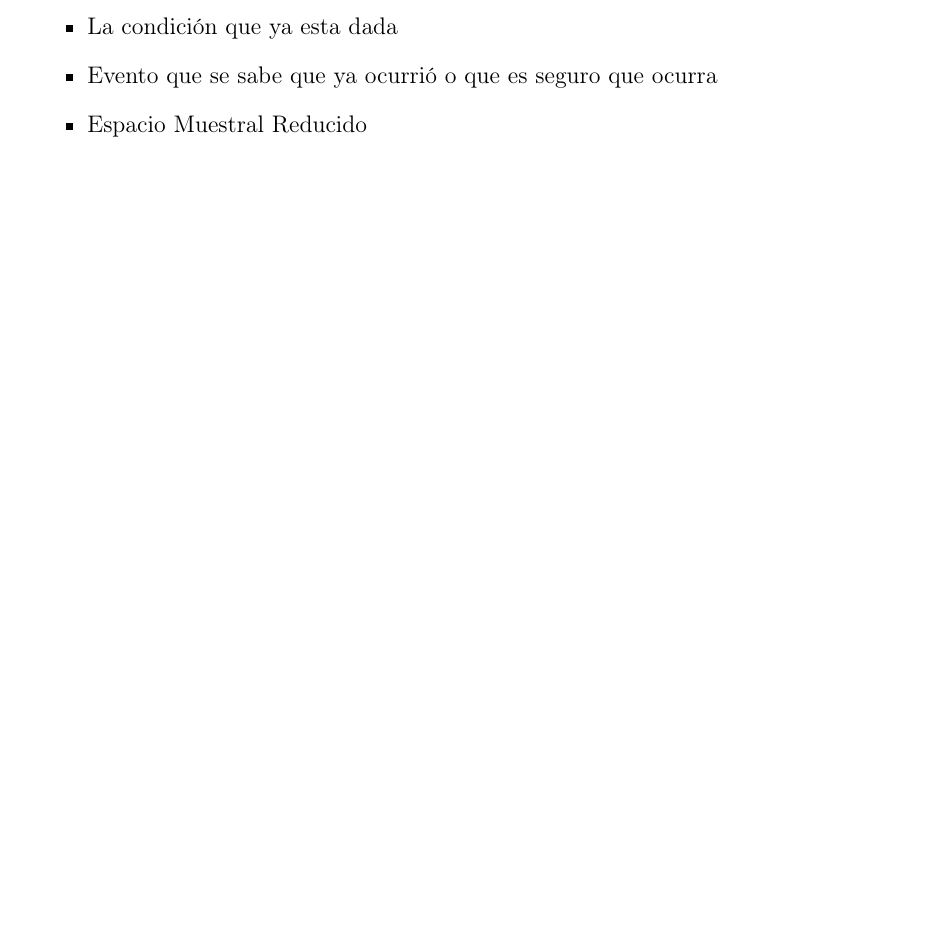
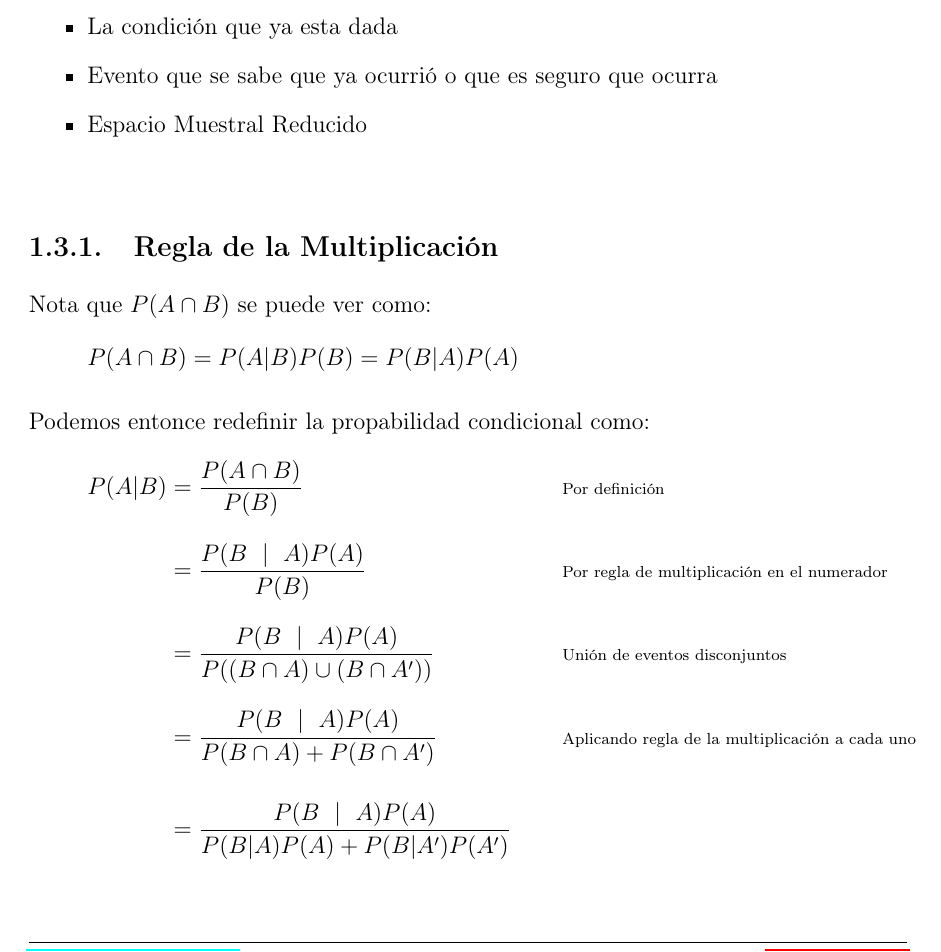
Before and after one commit to CompilandoConocimiento/LibroProbabilidad, a LaTeX document (LibroProbabilidadYEstadistica.tex): part of page 8 of 14, cut so that both start at the same text. Compiled offline with pdfLaTeX.

Commit message:
Añadimos regla de la multiplicacion

```diff
--- a/LibroProbabilidadYEstadistica.tex
+++ b/LibroProbabilidadYEstadistica.tex
@@ -611,6 +611,36 @@
             \end{itemize}
 
 
+            % ==============================================================
+            % =======     REGLA DE LA MULTIPLICACIÓN       =================
+            % ==============================================================
+            \vspace{1em}
+            \subsection{Regla de la Multiplicación}
+
+                Nota que $P(A \cap B)$ se puede ver como:
+                \begin{equation*}
+                    P(A \cap B)
+                        = P(A | B)P(B)
+                        = P(B | A)P(A)
+                \end{equation*}
+
+
+                Podemos entonce redefinir la propabilidad condicional como:
+                \begin{align*}
+                    P(A | B)
+                        &= \dfrac{P(A \cap B)}{P(B)}
+                            && \Remember{Por definición}                                    \\[0.8em]
+                        &= \dfrac{P(B \Such A)P(A)}{P(B)}
+                            && \Remember{Por regla de multiplicación en el numerador}       \\[0.8em]
+                        &= \dfrac{P(B \Such A)P(A)}{P((B \cap A) \cup (B \cap A'))}
+                            && \Remember{Unión de eventos disconjuntos}                     \\[0.8em]
+                        &= \dfrac{P(B \Such A)P(A)}{P(B \cap A) + P(B \cap A')}
+                            && \Remember{Aplicando regla de la multiplicación a cada uno}   \\[1.2em]
+                        &= \dfrac{P(B \Such A)P(A)}{P(B | A)P(A) + P(B | A')P(A')}
+                \end{align*}
+
+
+
 
 
 
```
Also changed, not shown: LibroProbabilidadYEstadistica.pdf.
